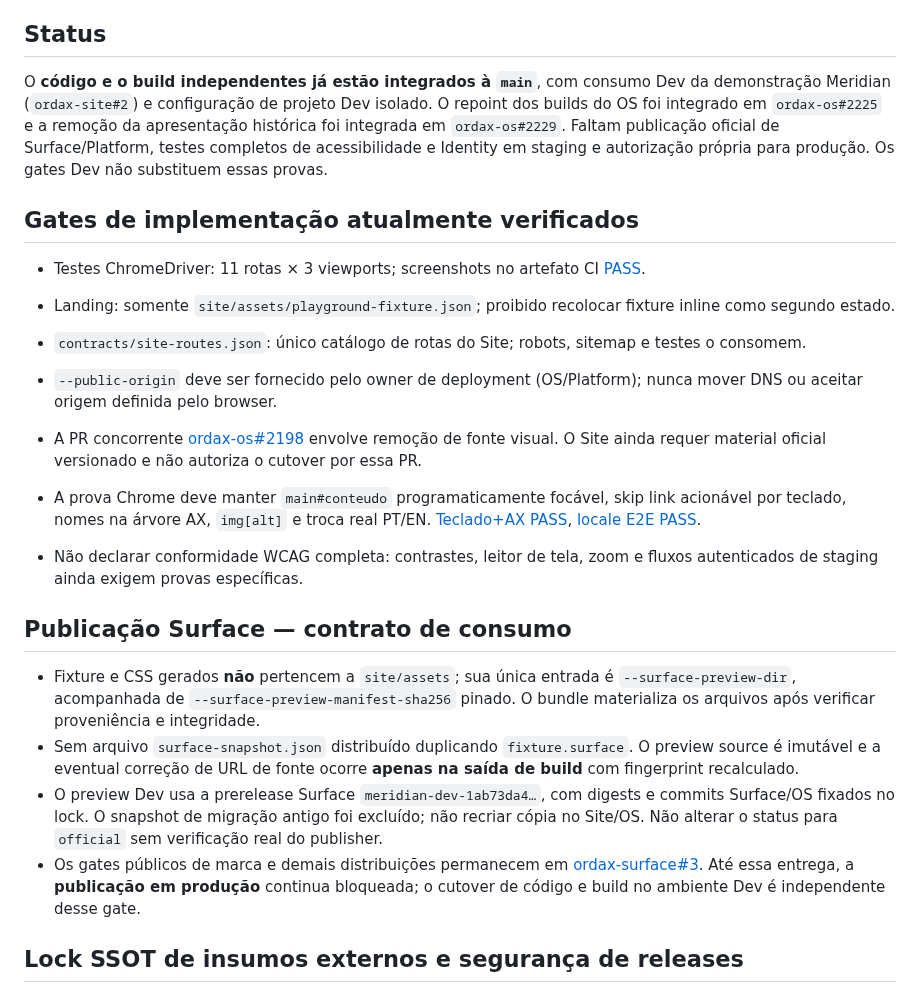
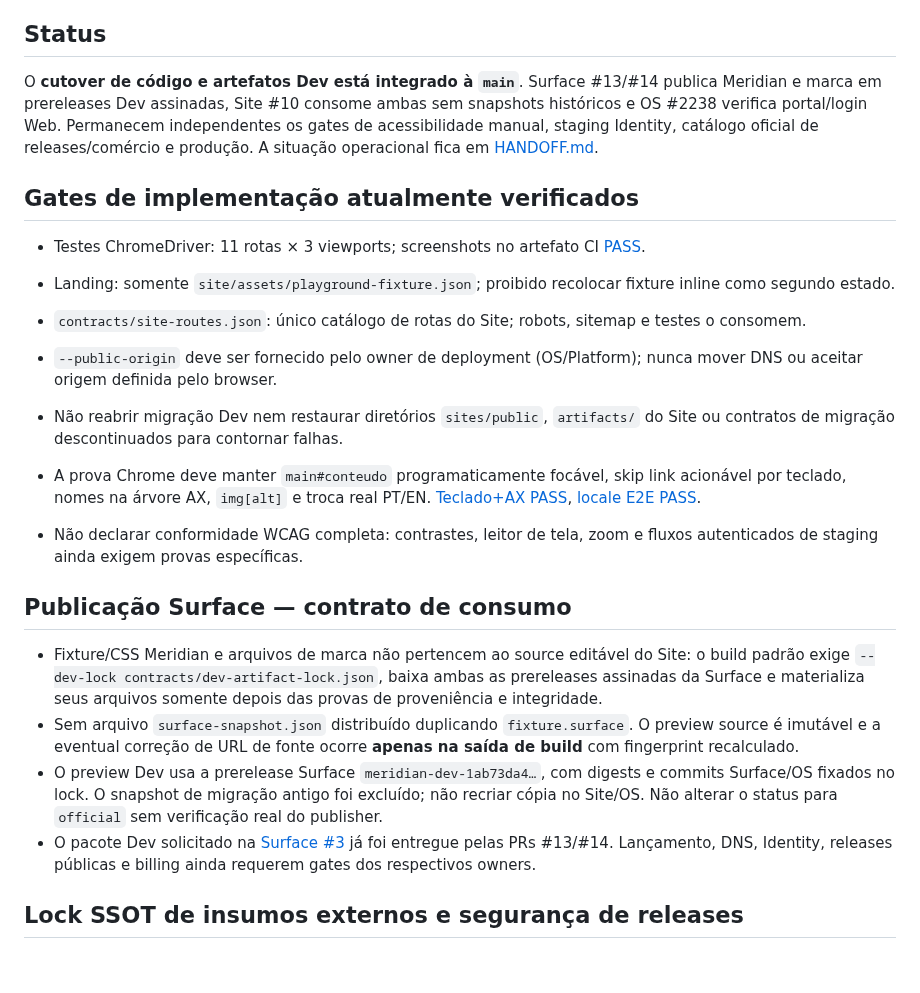
Before and after one commit to ordaxsystems/ordax-site, a Markdown page: AGENTS.md, the part around the change. Drawn GitHub-style; blank space fills up the shorter version.

Commit message:
docs(site): finalize agent guidance without undoing PR #11's canonical lock fix

```diff
--- a/AGENTS.md
+++ b/AGENTS.md
@@ -26,7 +26,7 @@ Este repositório é o **owner do código de apresentação do site público** a
 Branch -> auditoria de diffs e conflitos -> testes de rotas/i18n/segurança -> pacote com provenance SHA-256 -> CI -> PR review -> cutover OS só depois de prova de paridade -> publicação sob autorização separada. Registrar atualizações em `docs/HANDOFF.md`.
 
 ## Status
-O **código e o build independentes já estão integrados à `main`**, com consumo Dev da demonstração Meridian (`ordax-site#2`) e configuração de projeto Dev isolado. O repoint dos builds do OS foi integrado em `ordax-os#2225` e a remoção da apresentação histórica foi integrada em `ordax-os#2229`. Faltam publicação oficial de Surface/Platform, testes completos de acessibilidade e Identity em staging e autorização própria para produção. Os gates Dev não substituem essas provas.
+O **cutover de código e artefatos Dev está integrado à `main`**. Surface #13/#14 publica Meridian e marca em prereleases Dev assinadas, Site #10 consome ambas sem snapshots históricos e OS #2238 verifica portal/login Web. Permanecem independentes os gates de acessibilidade manual, staging Identity, catálogo oficial de releases/comércio e produção. A situação operacional fica em [HANDOFF.md](docs/HANDOFF.md).
 
 
 ## Gates de implementação atualmente verificados
@@ -34,7 +34,7 @@ O **código e o build independentes já estão integrados à `main`**, com consu
 - Landing: somente `site/assets/playground-fixture.json`; proibido recolocar fixture inline como segundo estado.
 - `contracts/site-routes.json`: único catálogo de rotas do Site; robots, sitemap e testes o consomem.
 - `--public-origin` deve ser fornecido pelo owner de deployment (OS/Platform); nunca mover DNS ou aceitar origem definida pelo browser.
-- A PR concorrente [ordax-os#2198](https://github.com/ordaxsystems/ordax-os/pull/2198) envolve remoção de fonte visual. O Site ainda requer material oficial versionado e não autoriza o cutover por essa PR.
+- Não reabrir migração Dev nem restaurar diretórios `sites/public`, `artifacts/` do Site ou contratos de migração descontinuados para contornar falhas.
 
 
 - A prova Chrome deve manter `main#conteudo` programaticamente focável, skip link acionável por teclado, nomes na árvore AX, `img[alt]` e troca real PT/EN. [Teclado+AX PASS](https://github.com/ordaxsystems/ordax-site/actions/runs/40042024846), [locale E2E PASS](https://github.com/ordaxsystems/ordax-site/actions/runs/40042154013).
@@ -42,10 +42,10 @@ O **código e o build independentes já estão integrados à `main`**, com consu
 
 ## Publicação Surface — contrato de consumo
 
-- Fixture e CSS gerados **não** pertencem a `site/assets`; sua única entrada é `--surface-preview-dir`, acompanhada de `--surface-preview-manifest-sha256` pinado. O bundle materializa os arquivos após verificar proveniência e integridade.
+- Fixture/CSS Meridian e arquivos de marca não pertencem ao source editável do Site: o build padrão exige `--dev-lock contracts/dev-artifact-lock.json`, baixa ambas as prereleases assinadas da Surface e materializa seus arquivos somente depois das provas de proveniência e integridade.
 - Sem arquivo `surface-snapshot.json` distribuído duplicando `fixture.surface`. O preview source é imutável e a eventual correção de URL de fonte ocorre **apenas na saída de build** com fingerprint recalculado.
 - O preview Dev usa a prerelease Surface `meridian-dev-1ab73da4…`, com digests e commits Surface/OS fixados no lock. O snapshot de migração antigo foi excluído; não recriar cópia no Site/OS. Não alterar o status para `official` sem verificação real do publisher.
-- Os gates públicos de marca e demais distribuições permanecem em [ordax-surface#3](https://github.com/ordaxsystems/ordax-surface/issues/3). Até essa entrega, a **publicação em produção** continua bloqueada; o cutover de código e build no ambiente Dev é independente desse gate.
+- O pacote Dev solicitado na [Surface #3](https://github.com/ordaxsystems/ordax-surface/issues/3) já foi entregue pelas PRs #13/#14. Lançamento, DNS, Identity, releases públicas e billing ainda requerem gates dos respectivos owners.
 
 ## Lock SSOT de insumos externos e segurança de releases
 
```
